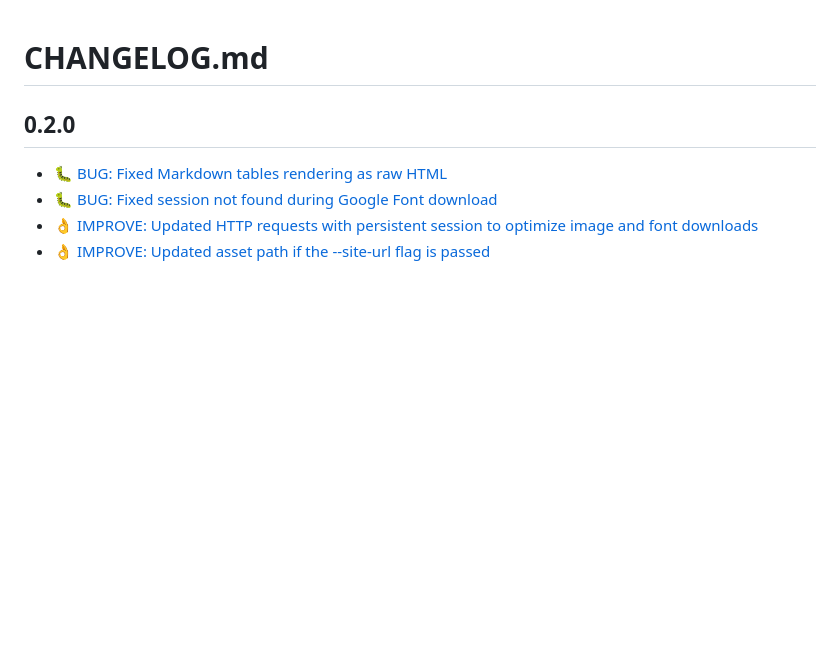
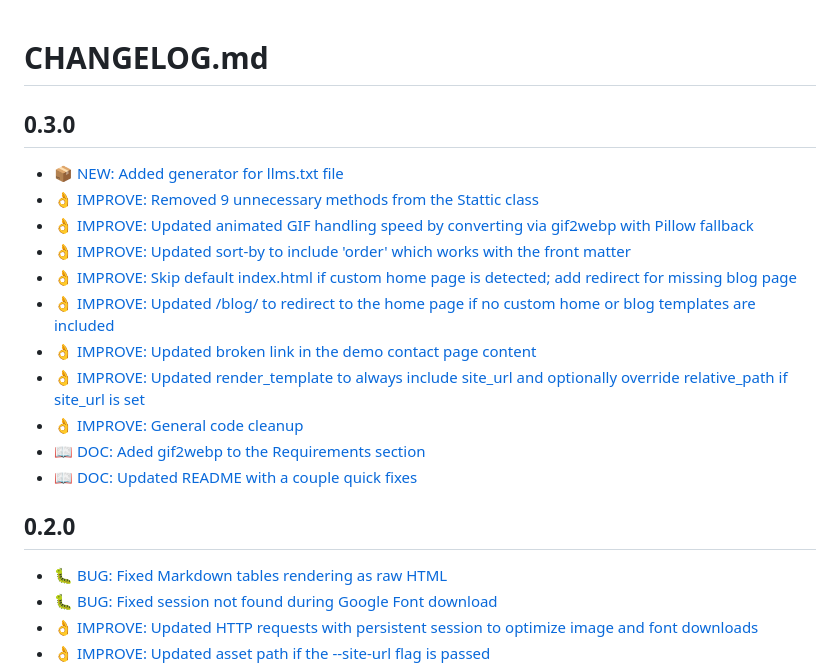
Before and after one commit to getstattic/stattic, a Markdown page: CHANGELOG.md, the part around the change. Rendered like a GitHub page; blank space fills up the shorter version.

Commit message:
:rocket: RELEASE: v0.3.0

```diff
--- a/CHANGELOG.md
+++ b/CHANGELOG.md
@@ -1,4 +1,18 @@
 # CHANGELOG.md
+
+## 0.3.0
+
+* [📦 NEW: Added generator for llms.txt file](https://github.com/getstattic/stattic/commit/1d54f3c7ff724eb3467979c30bd9de5b1621b8cf)
+* [👌 IMPROVE: Removed 9 unnecessary methods from the Stattic class](https://github.com/getstattic/stattic/commit/e29d68e6aba28731fd50372e67b69548508d639b)
+* [👌 IMPROVE: Updated animated GIF handling speed by converting via gif2webp with Pillow fallback](https://github.com/getstattic/stattic/commit/6411fba18d095c0ddc9ec3ac2c73f860dfcf7555)
+* [👌 IMPROVE: Updated sort-by to include 'order' which works with the front matter](https://github.com/getstattic/stattic/commit/6493127733ba43caec35d9c55efd05e9e3ef55ea)
+* [👌 IMPROVE: Skip default index.html if custom home page is detected; add redirect for missing blog page](https://github.com/getstattic/stattic/commit/728953f5880d9be927ffb54b7cb89be87feffc70)
+* [👌 IMPROVE: Updated /blog/ to redirect to the home page if no custom home or blog templates are included](https://github.com/getstattic/stattic/commit/b968110157e534585e9f88261bcf043f77c41ef6)
+* [👌 IMPROVE: Updated broken link in the demo contact page content](https://github.com/getstattic/stattic/commit/a4db559fab0fbbeba142f61754f929512081b8e7)
+* [👌 IMPROVE: Updated render_template to always include site_url and optionally override relative_path if site_url is set](https://github.com/getstattic/stattic/commit/8c9c45fadb93de0246845b051626b1a350903c57)
+* [👌 IMPROVE: General code cleanup](https://github.com/getstattic/stattic/commit/d85c58b874184af6f5a6ebf98a186e95874ed14a)
+* [📖 DOC: Aded gif2webp to the Requirements section](https://github.com/getstattic/stattic/commit/4c04cde7103afe15196dddff02345129f367638d)
+* [📖 DOC: Updated README with a couple quick fixes](https://github.com/getstattic/stattic/commit/696a37cab6161c0178bfc0e0070d51f523d9f219)
 
 ## 0.2.0
 
```
